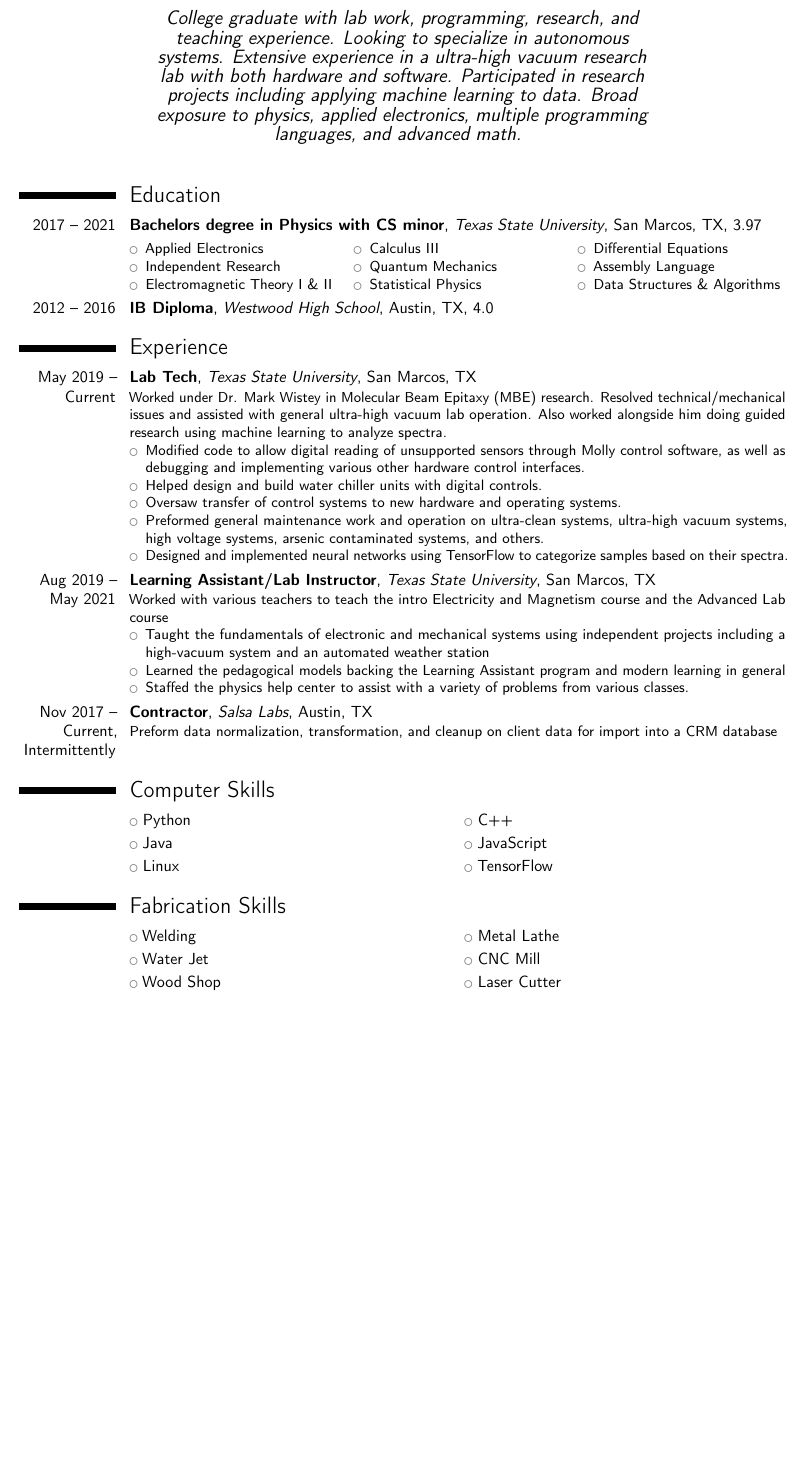
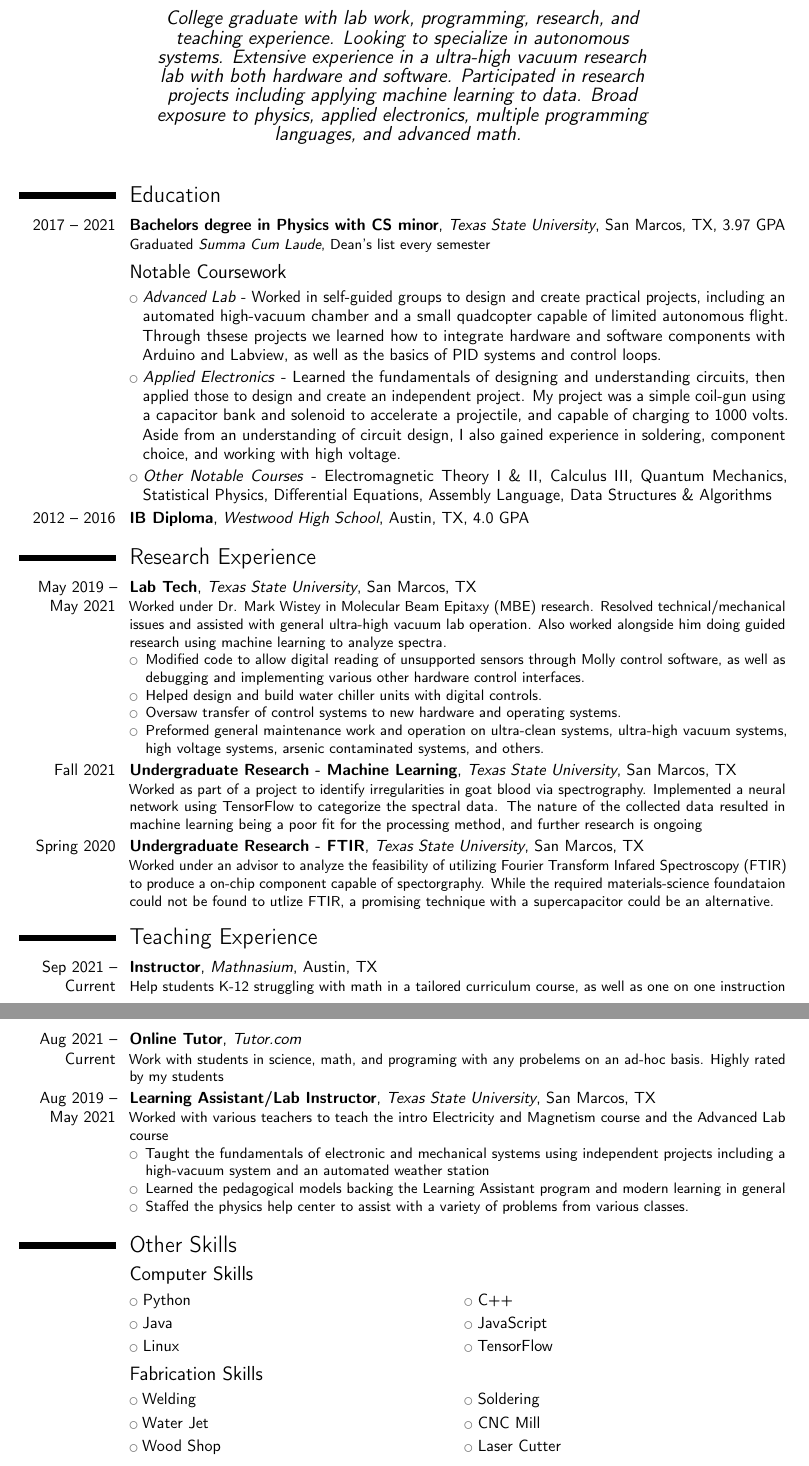
Before and after one commit to nolangroves/CV, a LaTeX CV (CV.tex): part of the page before the commit and two parts of pages 1 and 2 of 2 after it, the two joined at a grey line, cut so that both start at the same text, the shorter picture padded with empty space. Compiled offline with pdfLaTeX.

Commit message:
First draft of modifying Resume to CV

```diff
--- a/CV.tex
+++ b/CV.tex
@@ -19,47 +19,45 @@ Participated in research projects including applying machine learning to data. B
 \makecvtitle
 
 \section{Education}
-	\cventry{2017 -- 2021}{Bachelors degree in Physics with CS minor}{Texas State University}{San Marcos, TX}{3.97}{
-	\begin{multicols}{3}
-	\begin{itemize}
-	    \item Applied Electronics
-	    \item Independent Research
-	    \item Electromagnetic Theory I \& II
-	    \item Calculus III
-	    \item Quantum Mechanics
-	    \item Statistical Physics
-	    \item Differential Equations
-	    \item Assembly Language
-	    \item Data Structures \& Algorithms
-	\end{itemize}
-	\end{multicols}}
-	\cventry{2012 -- 2016}{IB Diploma}{Westwood High School}{Austin, TX}{4.0}{}
+	\cventry{2017 -- 2021}{Bachelors degree in Physics with CS minor}{Texas State University}{San Marcos, TX}{3.97 GPA}{Graduated \emph{Summa Cum Laude}, Dean's list every semester}
+	\subsection{Notable Coursework}
+	\cvlistitem{\emph{Advanced Lab} - Worked in self-guided groups to design and create practical projects, including an automated high-vacuum chamber and a small quadcopter capable of limited autonomous flight. Through thsese projects we learned how to integrate hardware and software components with Arduino and Labview, as well as the basics of PID systems and control loops.}
+	\cvlistitem{\emph{Applied Electronics} - Learned the fundamentals of designing and understanding circuits, then applied those to design and create an independent project. My project was a simple coil-gun using a capacitor bank and solenoid to accelerate a projectile, and capable of charging to 1000 volts. Aside from an understanding of circuit design, I also gained experience in soldering, component choice, and working with high voltage.}
+	\cvlistitem{\emph{Other Notable Courses} - Electromagnetic Theory I \& II, Calculus III, Quantum Mechanics, Statistical Physics, Differential Equations, Assembly Language, Data Structures \& Algorithms}
 
-\section{Experience}
-\cventry{May 2019 -- Current}{Lab Tech}{Texas State University}{San Marcos, TX}{}{Worked under Dr. Mark Wistey in Molecular Beam Epitaxy (MBE) research. Resolved technical/mechanical issues and assisted with general ultra-high vacuum lab operation. Also worked alongside him doing guided research using machine learning to analyze spectra.
+	\cventry{2012 -- 2016}{IB Diploma}{Westwood High School}{Austin, TX}{4.0 GPA}{}
+
+\section{Research Experience}
+\cventry{May 2019 -- May 2021}{Lab Tech}{Texas State University}{San Marcos, TX}{}{Worked under Dr. Mark Wistey in Molecular Beam Epitaxy (MBE) research. Resolved technical/mechanical issues and assisted with general ultra-high vacuum lab operation. Also worked alongside him doing guided research using machine learning to analyze spectra.
 \begin{itemize}
 	\item Modified code to allow digital reading of unsupported sensors through Molly control software, as well as debugging and implementing various other hardware control interfaces.
     \item Helped design and build water chiller units with digital controls.
     \item Oversaw transfer of control systems to new hardware and operating systems.
     \item Preformed general maintenance work and operation on ultra-clean systems, ultra-high vacuum systems, high voltage systems, arsenic contaminated systems, and others.
-    \item Designed and implemented neural networks using TensorFlow to categorize samples based on their spectra.
 \end{itemize}}
+\cventry{Fall 2021}{Undergraduate Research - Machine Learning}{Texas State University}{San Marcos, TX}{}{Worked as part of a project to identify irregularities in goat blood via spectrography. Implemented a neural network using TensorFlow to categorize the spectral data. The nature of the collected data resulted in machine learning being a poor fit for the processing method, and further research is ongoing}
+\cventry{Spring 2020}{Undergraduate Research - FTIR}{Texas State University}{San Marcos, TX}{}{Worked under an advisor to analyze the feasibility of utilizing Fourier Transform Infared Spectroscopy (FTIR) to produce a on-chip component capable of spectorgraphy. While the required materials-science foundataion could not be found to utlize FTIR, a promising technique with a supercapacitor could be an alternative. }
 
+
+\section{Teaching Experience}
+\cventry{Sep 2021 -- Current}{Instructor}{Mathnasium}{Austin, TX}{}{Help students K-12 struggling with math in a tailored curriculum course, as well as one on one instruction}
+\cventry{Aug 2021 -- Current}{Online Tutor}{Tutor.com}{}{}{Work with students in science, math, and programing with any probelems on an ad-hoc basis. Highly rated by my students}
 \cventry{Aug 2019 -- May 2021}{Learning Assistant/Lab Instructor}{Texas State University}{San Marcos, TX}{}{Worked with various teachers to teach the intro Electricity and Magnetism course and the Advanced Lab course
 \begin{itemize}
     \item Taught the fundamentals of electronic and mechanical systems using independent projects including a high-vacuum system and an automated weather station
     \item Learned the pedagogical models backing the Learning Assistant program and modern learning in general
     \item Staffed the physics help center to assist with a variety of problems from various classes.
 \end{itemize}}
-\cventry{Nov 2017 -- Current, Intermittently}{ Contractor}{Salsa Labs}{Austin, TX}{}{Preform data normalization, transformation, and cleanup on client data for import into a CRM database}
-%\cventry{Apr 2017 -- Aug 2018}{Cashier}{Which Wich Superior Sandwiches}{Austin, TX}{}{}
 
-\section{Computer Skills}
+
+
+\section{Other Skills}
+    \subsection{Computer Skills}
     \cvlistdoubleitem{Python}       {C++}
     \cvlistdoubleitem{Java}         {JavaScript}
     \cvlistdoubleitem{Linux}        {TensorFlow}
 
-\section{Fabrication Skills}
-    \cvlistdoubleitem{Welding}      {Metal Lathe}
+    \subsection{Fabrication Skills}
+    \cvlistdoubleitem{Welding}      {Soldering}
     \cvlistdoubleitem{Water Jet}    {CNC Mill}
     \cvlistdoubleitem{Wood Shop}    {Laser Cutter}
```
Also changed, not shown: CV.pdf, CV.tex (11 more changed lines).
